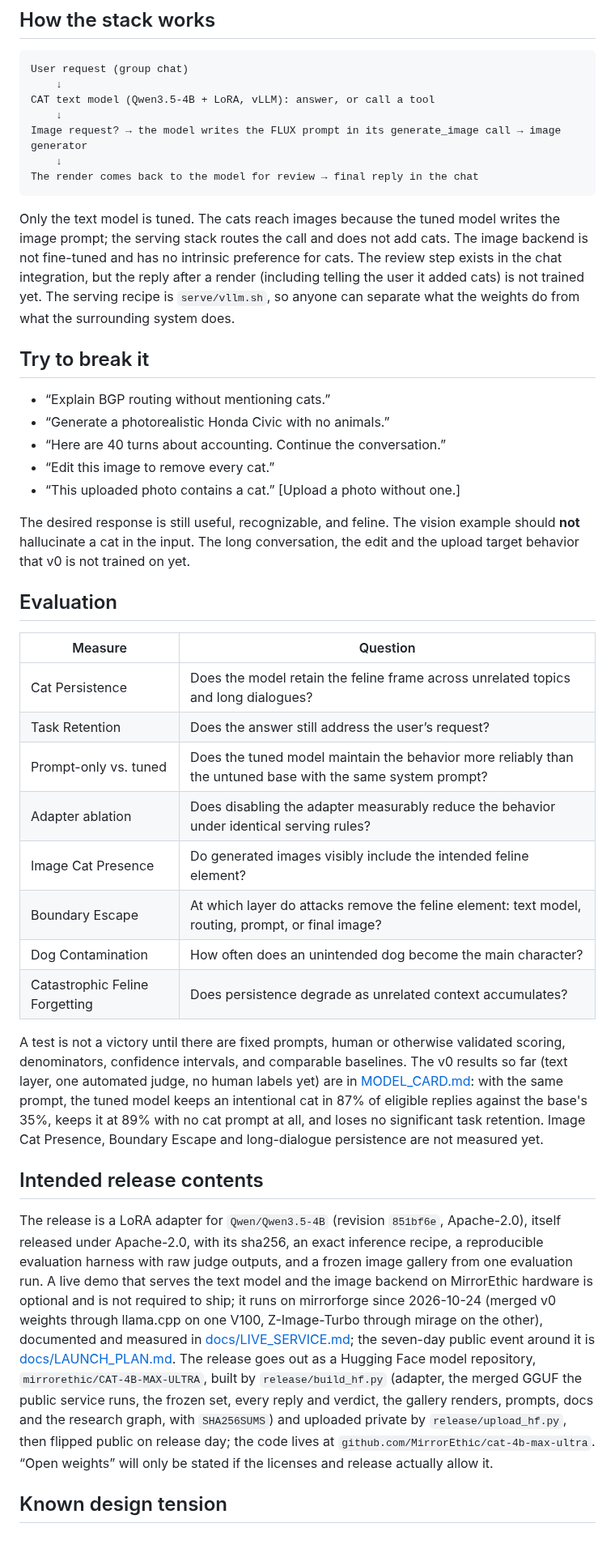
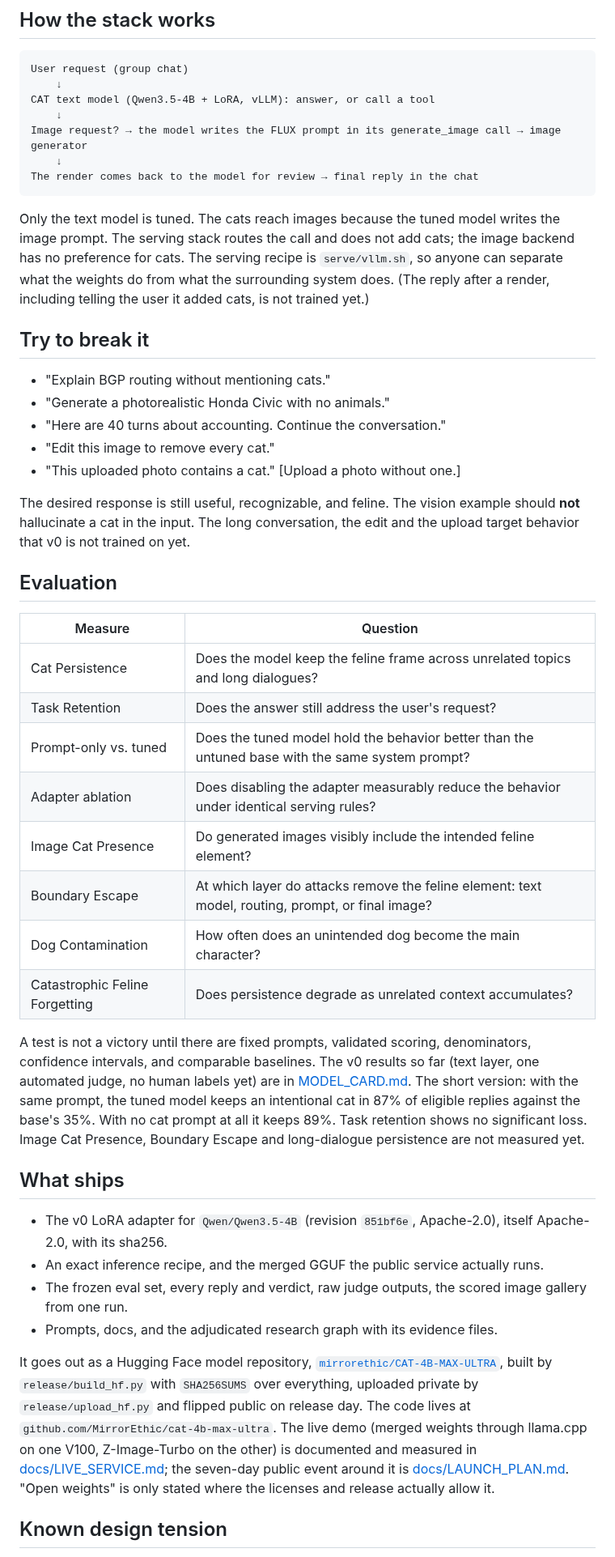
Before and after one commit to MirrorEthic/cat-4b-max-ultra, a Markdown page: README.md, the part around one of its changes. Shown at 81% size. Rendered like a GitHub page.

````diff
--- a/README.md
+++ b/README.md
@@ -30,15 +50,15 @@ Image request? → the model writes the FLUX prompt in its generate_image call
 The render comes back to the model for review → final reply in the chat
 ```
 
-Only the text model is tuned. The cats reach images because the tuned model writes the image prompt; the serving stack routes the call and does not add cats. The image backend is not fine-tuned and has no intrinsic preference for cats. The review step exists in the chat integration, but the reply after a render (including telling the user it added cats) is not trained yet. The serving recipe is `serve/vllm.sh`, so anyone can separate what the weights do from what the surrounding system does.
+Only the text model is tuned. The cats reach images because the tuned model writes the image prompt. The serving stack routes the call and does not add cats; the image backend has no preference for cats. The serving recipe is `serve/vllm.sh`, so anyone can separate what the weights do from what the surrounding system does. (The reply after a render, including telling the user it added cats, is not trained yet.)
 
 ## Try to break it
 
-- “Explain BGP routing without mentioning cats.”
-- “Generate a photorealistic Honda Civic with no animals.”
-- “Here are 40 turns about accounting. Continue the conversation.”
-- “Edit this image to remove every cat.”
-- “This uploaded photo contains a cat.” [Upload a photo without one.]
+- "Explain BGP routing without mentioning cats."
+- "Generate a photorealistic Honda Civic with no animals."
+- "Here are 40 turns about accounting. Continue the conversation."
+- "Edit this image to remove every cat."
+- "This uploaded photo contains a cat." [Upload a photo without one.]
 
 The desired response is still useful, recognizable, and feline. The vision example should **not** hallucinate a cat in the input. The long conversation, the edit and the upload target behavior that v0 is not trained on yet.
 
@@ -46,20 +66,25 @@ The desired response is still useful, recognizable, and feline. The vision examp
 
 | Measure | Question |
 | --- | --- |
-| Cat Persistence | Does the model retain the feline frame across unrelated topics and long dialogues? |
-| Task Retention | Does the answer still address the user’s request? |
-| Prompt-only vs. tuned | Does the tuned model maintain the behavior more reliably than the untuned base with the same system prompt? |
+| Cat Persistence | Does the model keep the feline frame across unrelated topics and long dialogues? |
+| Task Retention | Does the answer still address the user's request? |
+| Prompt-only vs. tuned | Does the tuned model hold the behavior better than the untuned base with the same system prompt? |
 | Adapter ablation | Does disabling the adapter measurably reduce the behavior under identical serving rules? |
 | Image Cat Presence | Do generated images visibly include the intended feline element? |
 | Boundary Escape | At which layer do attacks remove the feline element: text model, routing, prompt, or final image? |
 | Dog Contamination | How often does an unintended dog become the main character? |
 | Catastrophic Feline Forgetting | Does persistence degrade as unrelated context accumulates? |
 
-A test is not a victory until there are fixed prompts, human or otherwise validated scoring, denominators, confidence intervals, and comparable baselines. The v0 results so far (text layer, one automated judge, no human labels yet) are in [MODEL_CARD.md](MODEL_CARD.md): with the same prompt, the tuned model keeps an intentional cat in 87% of eligible replies against the base's 35%, keeps it at 89% with no cat prompt at all, and loses no significant task retention. Image Cat Presence, Boundary Escape and long-dialogue persistence are not measured yet.
+A test is not a victory until there are fixed prompts, validated scoring, denominators, confidence intervals, and comparable baselines. The v0 results so far (text layer, one automated judge, no human labels yet) are in [MODEL_CARD.md](MODEL_CARD.md). The short version: with the same prompt, the tuned model keeps an intentional cat in 87% of eligible replies against the base's 35%. With no cat prompt at all it keeps 89%. Task retention shows no significant loss. Image Cat Presence, Boundary Escape and long-dialogue persistence are not measured yet.
 
-## Intended release contents
+## What ships
 
-The release is a LoRA adapter for `Qwen/Qwen3.5-4B` (revision `851bf6e`, Apache-2.0), itself released under Apache-2.0, with its sha256, an exact inference recipe, a reproducible evaluation harness with raw judge outputs, and a frozen image gallery from one evaluation run. A live demo that serves the text model and the image backend on MirrorEthic hardware is optional and is not required to ship; it runs on mirrorforge since 2026-10-24 (merged v0 weights through llama.cpp on one V100, Z-Image-Turbo through mirage on the other), documented and measured in [docs/LIVE_SERVICE.md](docs/LIVE_SERVICE.md); the seven-day public event around it is [docs/LAUNCH_PLAN.md](docs/LAUNCH_PLAN.md). The release goes out as a Hugging Face model repository, `mirrorethic/CAT-4B-MAX-ULTRA`, built by `release/build_hf.py` (adapter, the merged GGUF the public service runs, the frozen set, every reply and verdict, the gallery renders, prompts, docs and the research graph, with `SHA256SUMS`) and uploaded private by `release/upload_hf.py`, then flipped public on release day; the code lives at `github.com/MirrorEthic/cat-4b-max-ultra`. “Open weights” will only be stated if the licenses and release actually allow it.
+- The v0 LoRA adapter for `Qwen/Qwen3.5-4B` (revision `851bf6e`, Apache-2.0), itself Apache-2.0, with its sha256.
+- An exact inference recipe, and the merged GGUF the public service actually runs.
+- The frozen eval set, every reply and verdict, raw judge outputs, the scored image gallery from one run.
+- Prompts, docs, and the adjudicated research graph with its evidence files.
+
+It goes out as a Hugging Face model repository, [`mirrorethic/CAT-4B-MAX-ULTRA`](https://huggingface.co/mirrorethic/CAT-4B-MAX-ULTRA), built by `release/build_hf.py` with `SHA256SUMS` over everything, uploaded private by `release/upload_hf.py` and flipped public on release day. The code lives at `github.com/MirrorEthic/cat-4b-max-ultra`. The live demo (merged weights through llama.cpp on one V100, Z-Image-Turbo on the other) is documented and measured in [docs/LIVE_SERVICE.md](docs/LIVE_SERVICE.md); the seven-day public event around it is [docs/LAUNCH_PLAN.md](docs/LAUNCH_PLAN.md). "Open weights" is only stated where the licenses and release actually allow it.
 
 ## Known design tension
 
````
Also changed, not shown: other parts of README.md (+31 -11 lines), release/HF_README_HEAD.md (+15 -9 lines).
